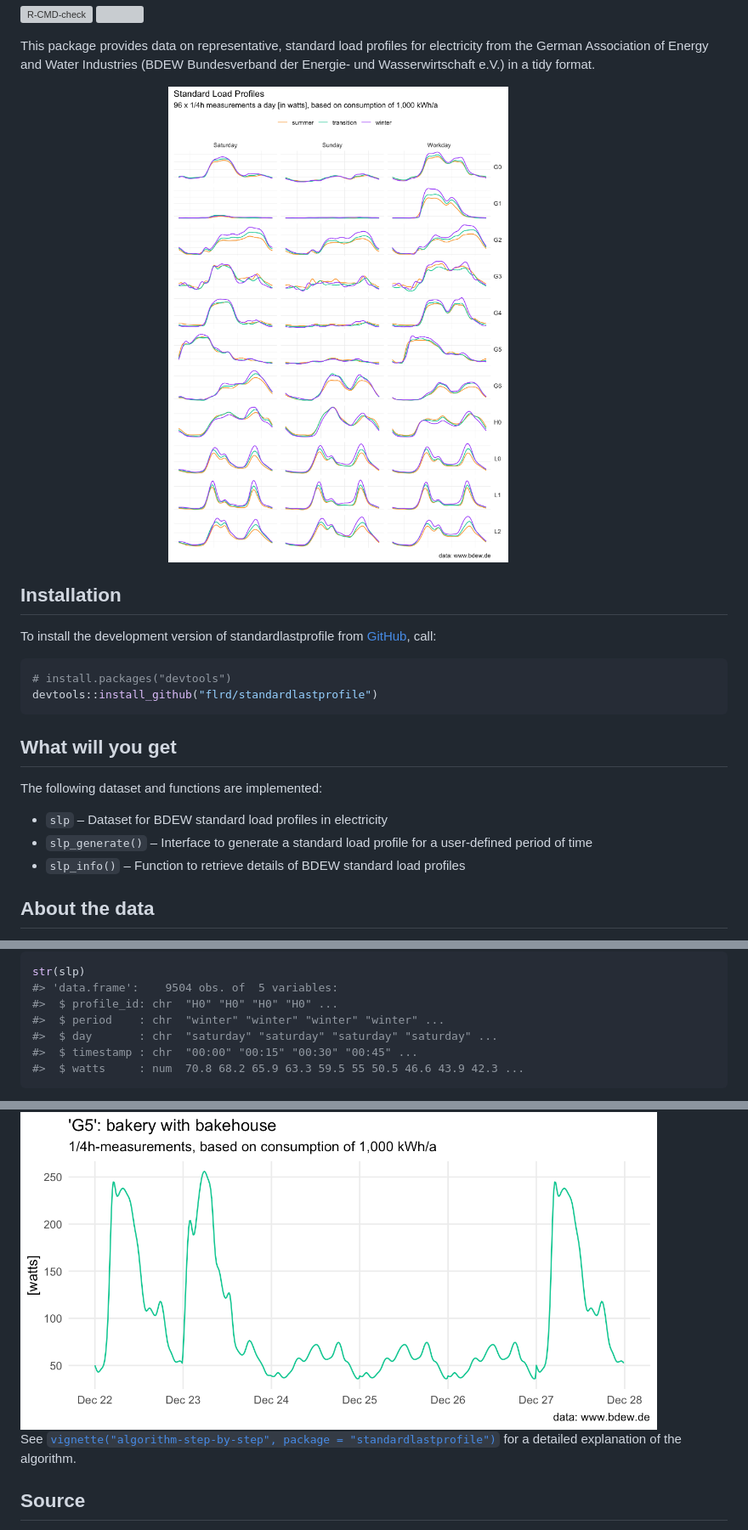
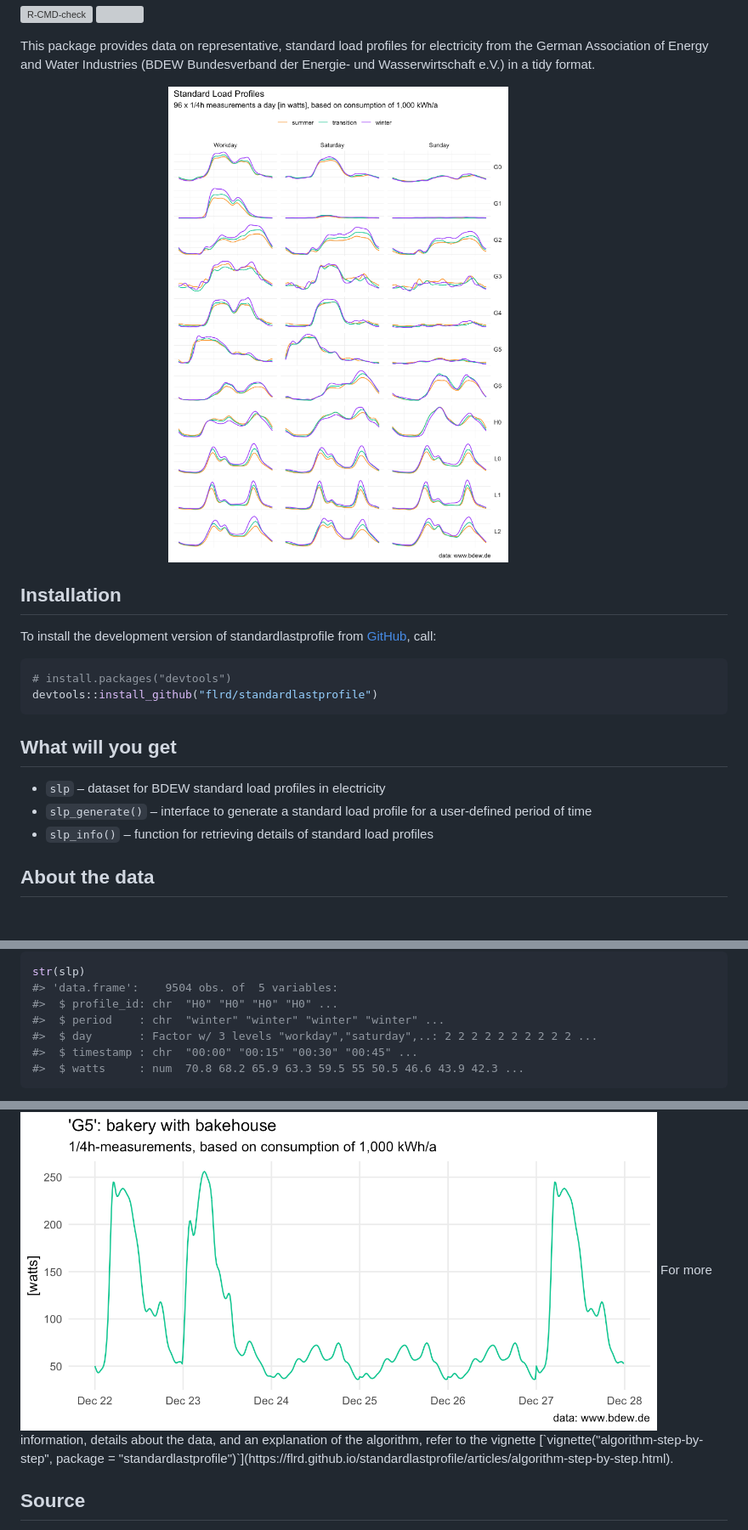
Before and after one commit to flrd/standardlastprofile, a Markdown page: README.md, 3 parts joined by grey strips. Shown: that part at 85% size. Rendered like a GitHub page; pictures changed too: man/figures/README-small_multiples-1.png; blank space fills up the shorter version; grey boxes are pictures that could not be loaded.

Commit message:
reorder facets in example plots, update tests

````diff
--- a/README.md
+++ b/README.md
@@ -35,12 +35,10 @@ devtools::install_github("flrd/standardlastprofile")
 
 ## What will you get
 
-The following dataset and functions are implemented:
-
-- `slp` – Dataset for BDEW standard load profiles in electricity
-- `slp_generate()` – Interface to generate a standard load profile for a
+- `slp` – dataset for BDEW standard load profiles in electricity
+- `slp_generate()` – interface to generate a standard load profile for a
   user-defined period of time
-- `slp_info()` – Function to retrieve details of BDEW standard load
+- `slp_info()` – function for retrieving details of standard load
   profiles
 
 ## About the data
@@ -61,7 +59,7 @@ str(slp)
 #> 'data.frame':    9504 obs. of  5 variables:
 #>  $ profile_id: chr  "H0" "H0" "H0" "H0" ...
 #>  $ period    : chr  "winter" "winter" "winter" "winter" ...
-#>  $ day       : chr  "saturday" "saturday" "saturday" "saturday" ...
+#>  $ day       : Factor w/ 3 levels "workday","saturday",..: 2 2 2 2 2 2 2 2 2 2 ...
 #>  $ timestamp : chr  "00:00" "00:15" "00:30" "00:45" ...
 #>  $ watts     : num  70.8 68.2 65.9 63.3 59.5 55 50.5 46.6 43.9 42.3 ...
 ```
@@ -120,10 +118,9 @@ head(G5)
 ```
 
 <img src="man/figures/README-G5_plot_readme-1.png" alt="Line plot of the standard load profile 'G5' (i.e. Bakery with a bakehouse) based on data from the German Association of Energy and Water Industries (BDEW Bundesverband der Energie- und Wasserwirtschaft e.V.) from December 22nd to December 27th 2023; values are normalized to an annual consumption of 1,000 kWh." width="90%" style="display: block; margin: auto;" />
-
-See
-[`vignette("algorithm-step-by-step", package = "standardlastprofile")`](https://flrd.github.io/standardlastprofile/articles/algorithm-step-by-step.html)
-for a detailed explanation of the algorithm.
+For more information, details about the data, and an explanation of the
+algorithm, refer to the vignette
+[`vignette("algorithm-step-by-step", package = "standardlastprofile")`](https://flrd.github.io/standardlastprofile/articles/algorithm-step-by-step.html).
 
 ## Source
 
````
Also changed, not shown: 4 other files.
